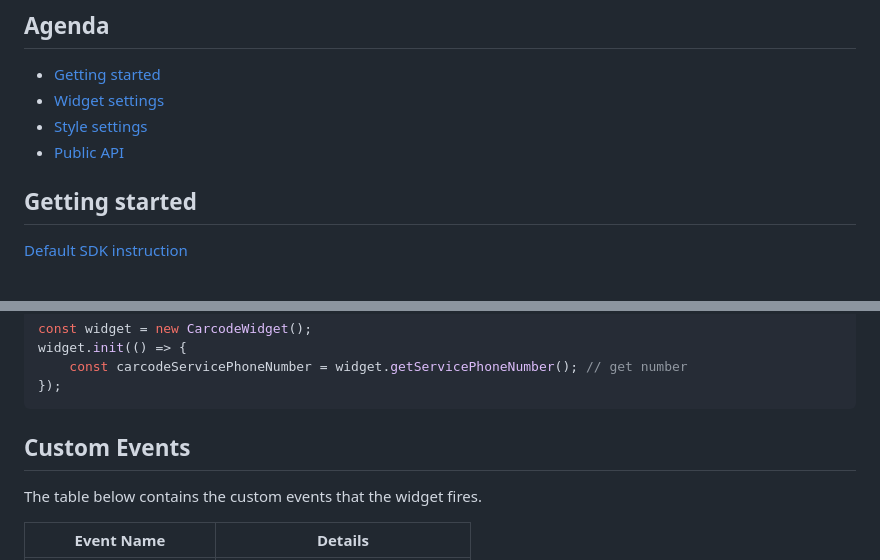
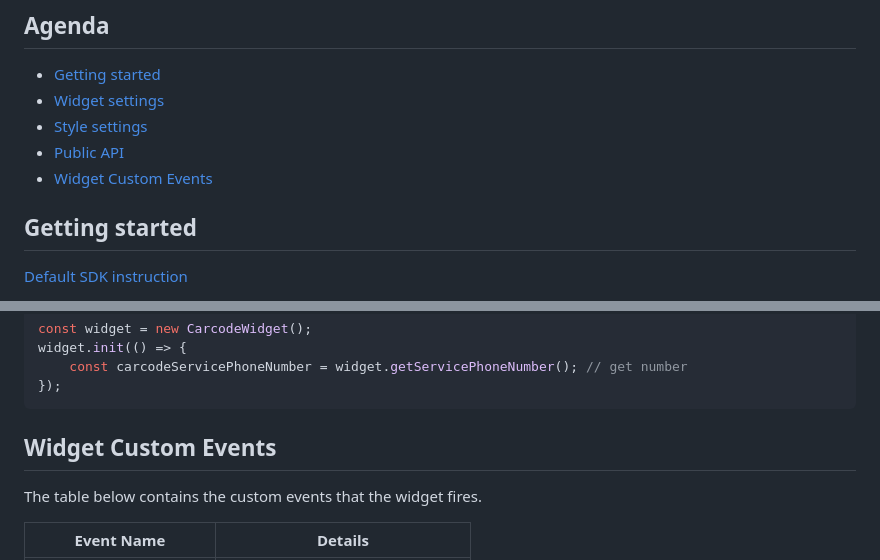
Before and after one commit to CarcodeSMS/cc-sdk-documentation, a Markdown page: README.md, 2 parts joined by grey strips. Rendered like a GitHub page.

Commit message:
CC-9841: Update Table of Contents, and rename to avoid naming conflict with another section

````diff
--- a/README.md
+++ b/README.md
@@ -5,6 +5,7 @@
 * [Widget settings](#widget-settings)
 * [Style settings](#style-settings)
 * [Public API](#public-api)
+* [Widget Custom Events](#widget-custom-events)
 
 ## Getting started
 
@@ -498,7 +499,7 @@ widget.init(() => {
 });
 ```
 
-## Custom Events
+## Widget Custom Events
 
 The table below contains the custom events that the widget fires.
 
````
